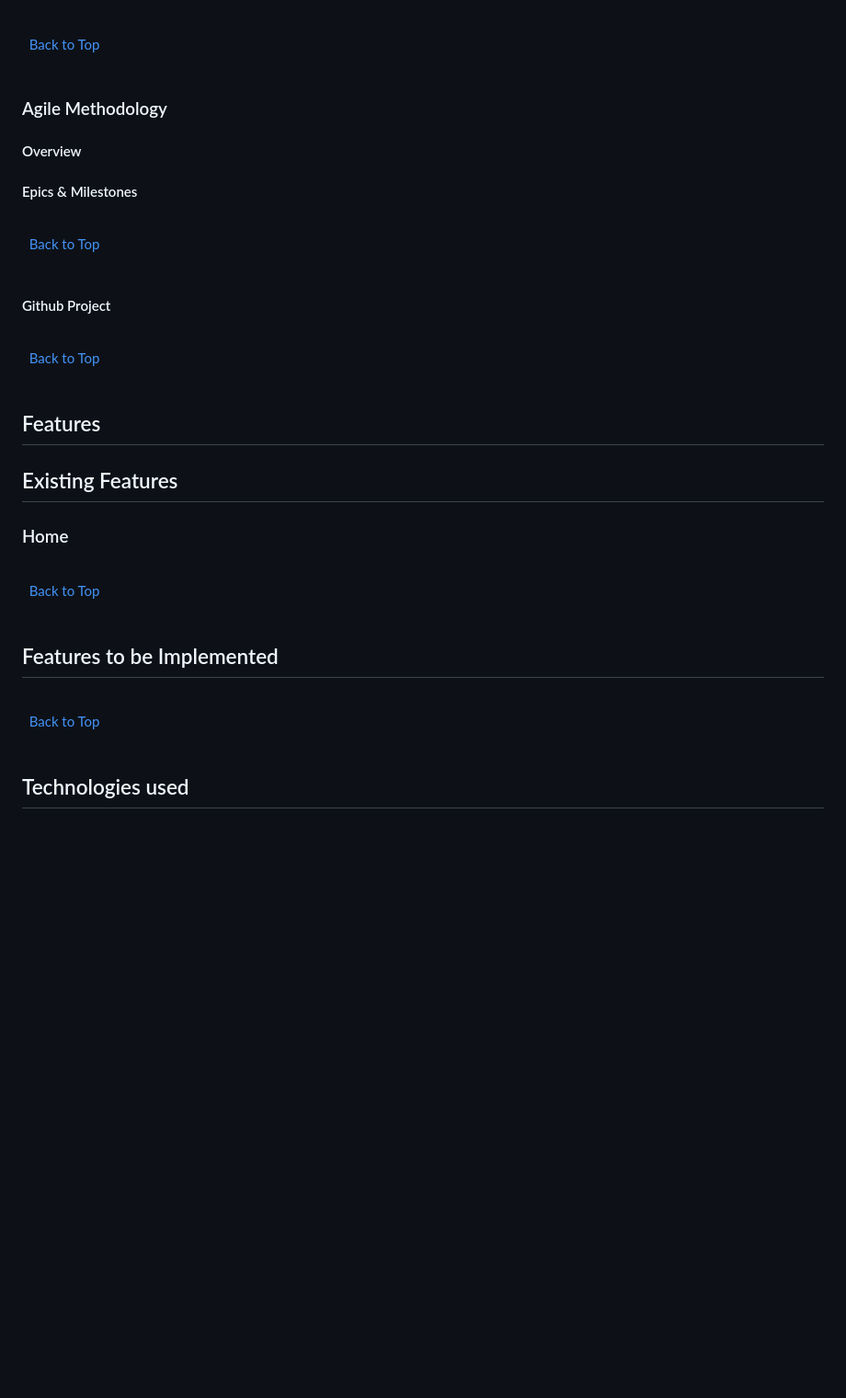
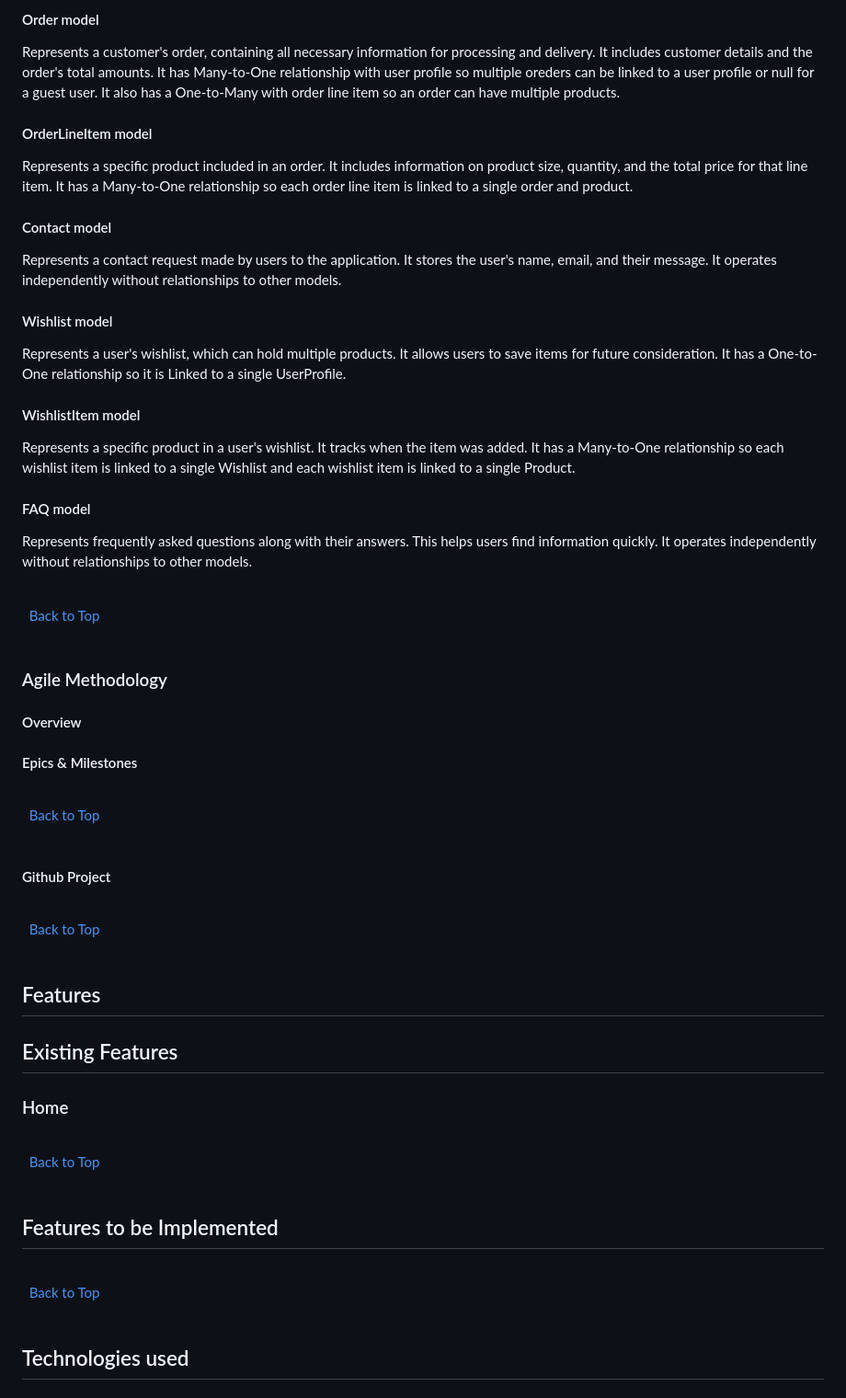
Before and after one commit to KevinFlanagan7/PP5-Golf-Shop, a Markdown page: README.md, the part around the change printed below. Shown: that part at 92% size. Rendered like a GitHub page; blank space fills up the shorter version.

```diff
--- a/README.md
+++ b/README.md
@@ -62,2 +76,20 @@
+#### Order model
+Represents a customer's order, containing all necessary information for processing and delivery. It includes customer details and the order's total amounts. It has Many-to-One relationship with user profile so multiple oreders can be linked to a user profile or null for a guest user. It also has a One-to-Many with order line item so an order can have multiple products.
+
+#### OrderLineItem model
+Represents a specific product included in an order. It includes information on product size, quantity, and the total price for that line item. It has a Many-to-One relationship so each order line item is linked to a single order and product.
+
+#### Contact model
+Represents a contact request made by users to the application. It stores the user's name, email, and their message. It operates independently without relationships to other models.
+
+#### Wishlist model
+Represents a user's wishlist, which can hold multiple products. It allows users to save items for future consideration. It has a One-to-One relationship so it is Linked to a single UserProfile.
+
+#### WishlistItem model
+Represents a specific product in a user's wishlist. It tracks when the item was added. It has a Many-to-One relationship so each wishlist item is linked to a single Wishlist and each wishlist item is linked to a single Product.
+
+#### FAQ model
+Represents frequently asked questions along with their answers. This helps users find information quickly. It operates independently without relationships to other models.
+
 \
 &nbsp;
```
Also changed, not shown: other parts of README.md (+34 -20 lines), documentation/database/database.png (added).
